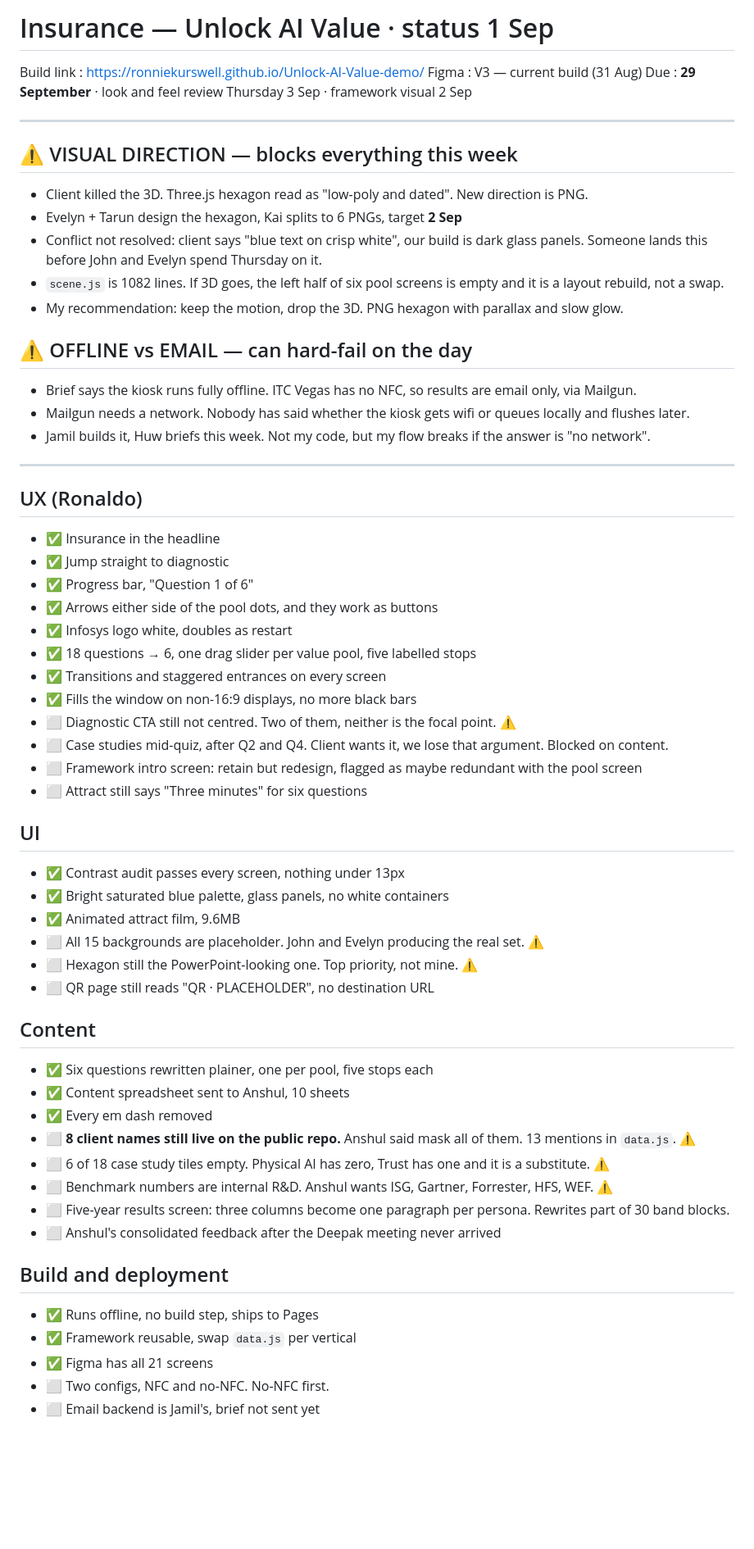
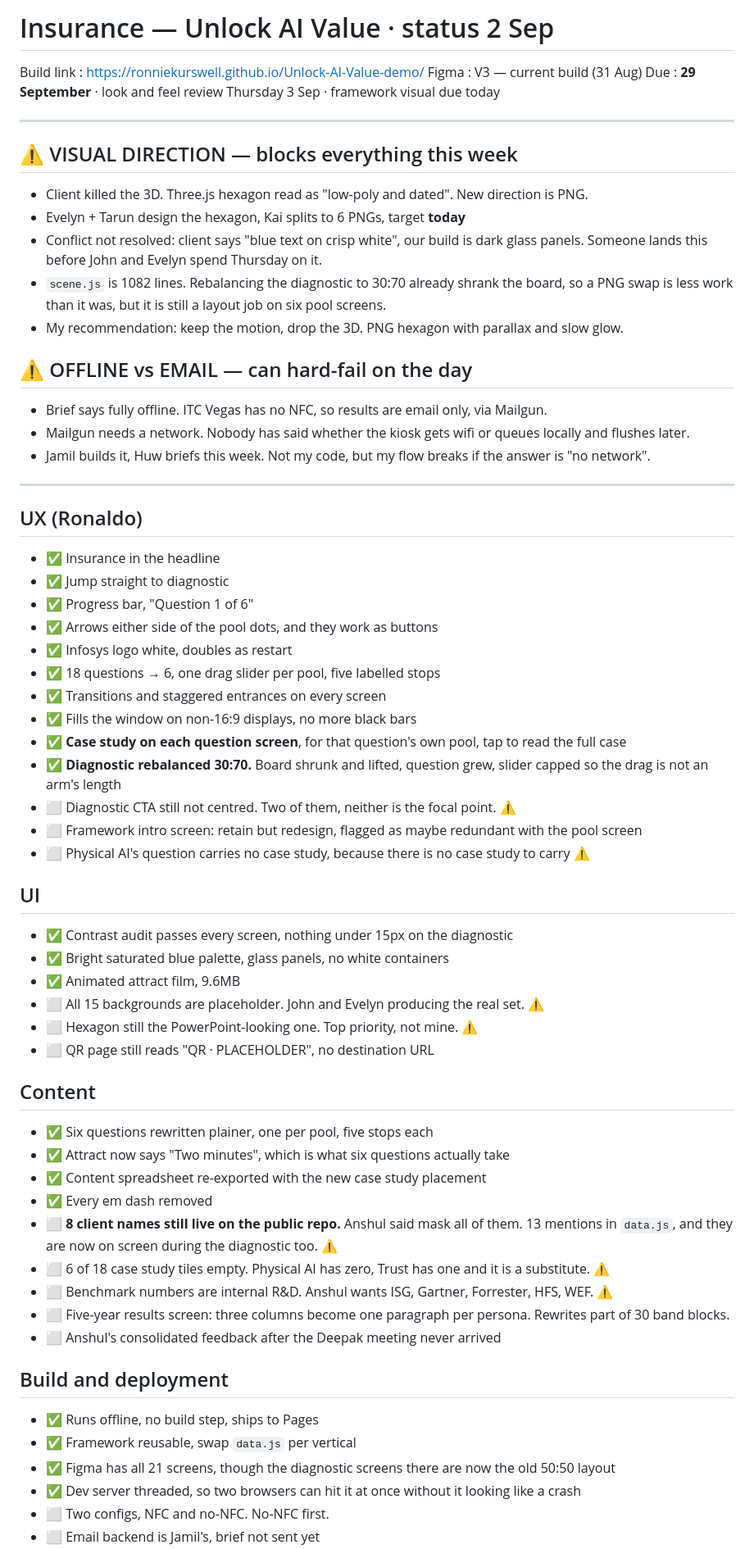
Before and after one commit to RonnieKurswell/Unlock-AI-Value-demo, a Markdown page: STATUS.md, the part around one of its changes. Shown at 82% size. GitHub-like rendering; blank space fills up the shorter version.

Commit message:
Bring the status doc up to 2 Sep
Co-Authored-By: Claude Opus 5 <noreply@anthropic.com>

```diff
--- a/STATUS.md
+++ b/STATUS.md
@@ -1,22 +1,22 @@
-# Insurance — Unlock AI Value · status 1 Sep
+# Insurance — Unlock AI Value · status 2 Sep
 
 Build link : https://ronniekurswell.github.io/Unlock-AI-Value-demo/
 Figma : V3 — current build (31 Aug)
-Due : **29 September** · look and feel review Thursday 3 Sep · framework visual 2 Sep
+Due : **29 September** · look and feel review Thursday 3 Sep · framework visual due today
 
 ---
 
 ## ⚠️ VISUAL DIRECTION — blocks everything this week
 
 * Client killed the 3D. Three.js hexagon read as "low-poly and dated". New direction is PNG.
-* Evelyn + Tarun design the hexagon, Kai splits to 6 PNGs, target **2 Sep**
+* Evelyn + Tarun design the hexagon, Kai splits to 6 PNGs, target **today**
 * Conflict not resolved: client says "blue text on crisp white", our build is dark glass panels. Someone lands this before John and Evelyn spend Thursday on it.
-* `scene.js` is 1082 lines. If 3D goes, the left half of six pool screens is empty and it is a layout rebuild, not a swap.
+* `scene.js` is 1082 lines. Rebalancing the diagnostic to 30:70 already shrank the board, so a PNG swap is less work than it was, but it is still a layout job on six pool screens.
 * My recommendation: keep the motion, drop the 3D. PNG hexagon with parallax and slow glow.
 
 ## ⚠️ OFFLINE vs EMAIL — can hard-fail on the day
 
-* Brief says the kiosk runs fully offline. ITC Vegas has no NFC, so results are email only, via Mailgun.
+* Brief says fully offline. ITC Vegas has no NFC, so results are email only, via Mailgun.
 * Mailgun needs a network. Nobody has said whether the kiosk gets wifi or queues locally and flushes later.
 * Jamil builds it, Huw briefs this week. Not my code, but my flow breaks if the answer is "no network".
 
@@ -29,17 +29,18 @@ Due : **29 September** · look and feel review Thursday 3 Sep · framework visua
 * ✅ Progress bar, "Question 1 of 6"
 * ✅ Arrows either side of the pool dots, and they work as buttons
 * ✅ Infosys logo white, doubles as restart
-* ✅ 18 questions → 6, one drag slider per value pool, five labelled stops
+* ✅ 18 questions → 6, one drag slider per pool, five labelled stops
 * ✅ Transitions and staggered entrances on every screen
 * ✅ Fills the window on non-16:9 displays, no more black bars
+* ✅ **Case study on each question screen**, for that question's own pool, tap to read the full case
+* ✅ **Diagnostic rebalanced 30:70.** Board shrunk and lifted, question grew, slider capped so the drag is not an arm's length
 * ⬜ Diagnostic CTA still not centred. Two of them, neither is the focal point. ⚠️
-* ⬜ Case studies mid-quiz, after Q2 and Q4. Client wants it, we lose that argument. Blocked on content.
 * ⬜ Framework intro screen: retain but redesign, flagged as maybe redundant with the pool screen
-* ⬜ Attract still says "Three minutes" for six questions
+* ⬜ Physical AI's question carries no case study, because there is no case study to carry ⚠️
 
 ## UI
 
-* ✅ Contrast audit passes every screen, nothing under 13px
+* ✅ Contrast audit passes every screen, nothing under 15px on the diagnostic
 * ✅ Bright saturated blue palette, glass panels, no white containers
 * ✅ Animated attract film, 9.6MB
 * ⬜ All 15 backgrounds are placeholder. John and Evelyn producing the real set. ⚠️
@@ -49,9 +50,10 @@ Due : **29 September** · look and feel review Thursday 3 Sep · framework visua
 ## Content
 
 * ✅ Six questions rewritten plainer, one per pool, five stops each
-* ✅ Content spreadsheet sent to Anshul, 10 sheets
+* ✅ Attract now says "Two minutes", which is what six questions actually take
+* ✅ Content spreadsheet re-exported with the new case study placement
 * ✅ Every em dash removed
-* ⬜ **8 client names still live on the public repo.** Anshul said mask all of them. 13 mentions in `data.js`. ⚠️
+* ⬜ **8 client names still live on the public repo.** Anshul said mask all of them. 13 mentions in `data.js`, and they are now on screen during the diagnostic too. ⚠️
 * ⬜ 6 of 18 case study tiles empty. Physical AI has zero, Trust has one and it is a substitute. ⚠️
 * ⬜ Benchmark numbers are internal R&D. Anshul wants ISG, Gartner, Forrester, HFS, WEF. ⚠️
 * ⬜ Five-year results screen: three columns become one paragraph per persona. Rewrites part of 30 band blocks.
@@ -61,6 +63,7 @@ Due : **29 September** · look and feel review Thursday 3 Sep · framework visua
 
 * ✅ Runs offline, no build step, ships to Pages
 * ✅ Framework reusable, swap `data.js` per vertical
-* ✅ Figma has all 21 screens
+* ✅ Figma has all 21 screens, though the diagnostic screens there are now the old 50:50 layout
+* ✅ Dev server threaded, so two browsers can hit it at once without it looking like a crash
 * ⬜ Two configs, NFC and no-NFC. No-NFC first.
 * ⬜ Email backend is Jamil's, brief not sent yet
```
Also changed, not shown: other parts of STATUS.md (+1 -0 lines).
